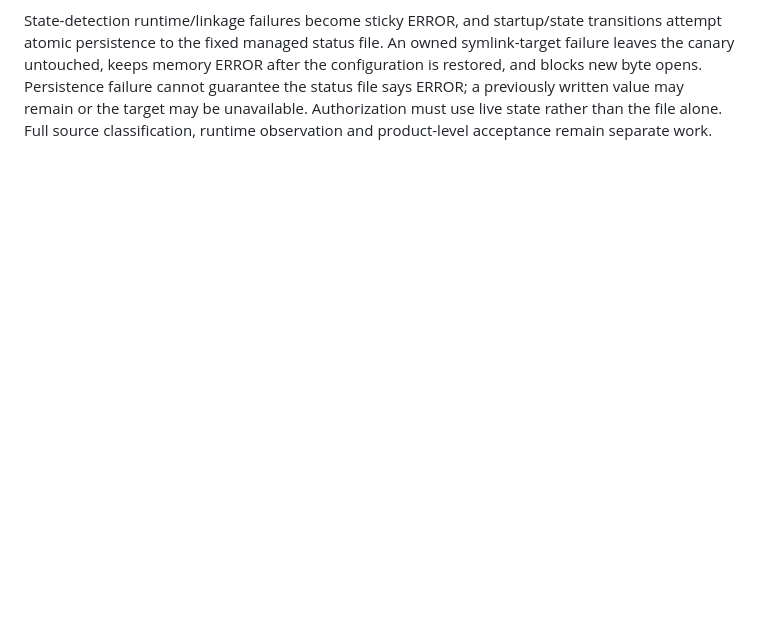
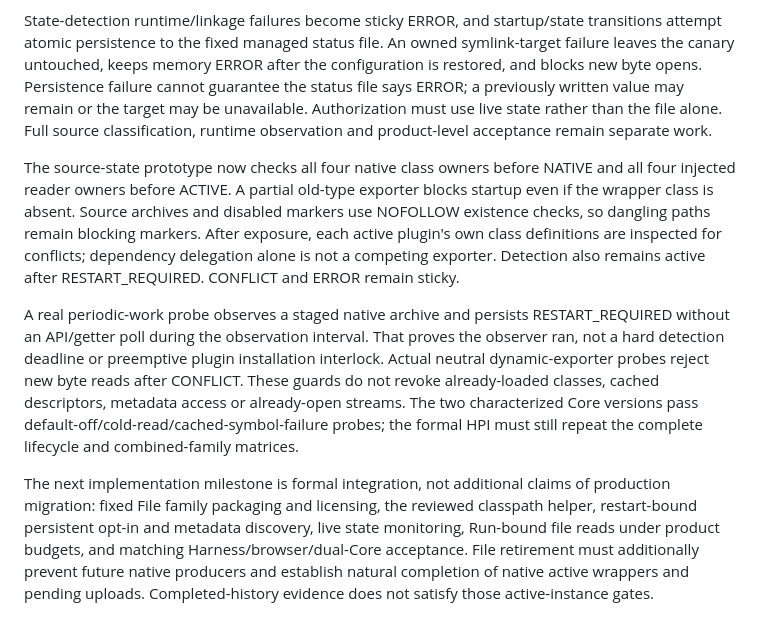
Before and after one commit to xykong/parameter-foundry-plugin, a Markdown page: docs/research/file-parameter-history-reader-contract.md, the part around the change. GitHub-like rendering; blank space fills up the shorter version.

Commit message:
Document file source ownership and observed conflict lifecycle

```diff
--- a/docs/research/file-parameter-history-reader-contract.md
+++ b/docs/research/file-parameter-history-reader-contract.md
@@ -274,3 +274,29 @@ guarantee the status file says ERROR; a previously written value may remain or
 the target may be unavailable. Authorization must use live state rather than
 the file alone. Full source classification, runtime observation and product-level
 acceptance remain separate work.
+
+The source-state prototype now checks all four native class owners before NATIVE
+and all four injected reader owners before ACTIVE. A partial old-type exporter
+blocks startup even if the wrapper class is absent. Source archives and disabled
+markers use NOFOLLOW existence checks, so dangling paths remain blocking markers.
+After exposure, each active plugin's own class definitions are inspected for
+conflicts; dependency delegation alone is not a competing exporter. Detection
+also remains active after RESTART_REQUIRED. CONFLICT and ERROR remain sticky.
+
+A real periodic-work probe observes a staged native archive and persists
+RESTART_REQUIRED without an API/getter poll during the observation interval.
+That proves the observer ran, not a hard detection deadline or preemptive plugin
+installation interlock. Actual neutral dynamic-exporter probes reject new byte
+reads after CONFLICT. These guards do not revoke already-loaded classes, cached
+descriptors, metadata access or already-open streams. The two characterized Core
+versions pass default-off/cold-read/cached-symbol-failure probes; the formal HPI
+must still repeat the complete lifecycle and combined-family matrices.
+
+The next implementation milestone is formal integration, not additional claims
+of production migration: fixed File family packaging and licensing, the reviewed
+classpath helper, restart-bound persistent opt-in and metadata discovery, live
+state monitoring, Run-bound file reads under product budgets, and matching
+Harness/browser/dual-Core acceptance. File retirement must additionally prevent
+future native producers and establish natural completion of native active
+wrappers and pending uploads. Completed-history evidence does not satisfy those
+active-instance gates.
```
